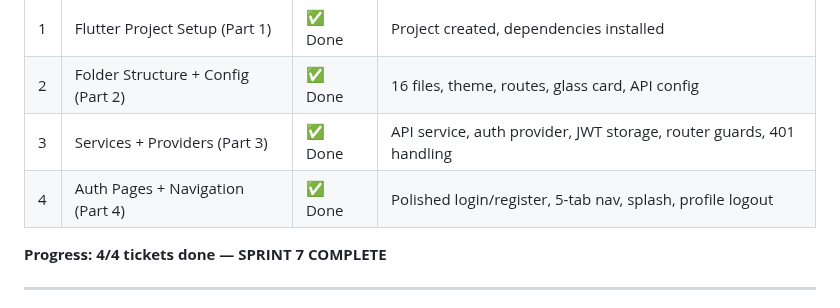
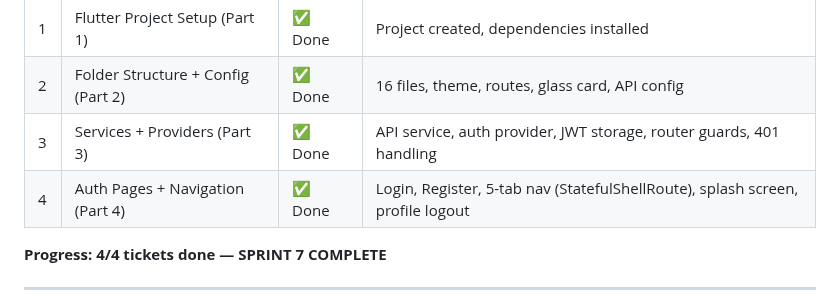
Before and after one commit to p-spec1024/DailyForge, a Markdown page: Trackers/SPRINT_TRACKER.md, the part around the change. Rendered like a GitHub page.

Commit message:
docs: update S7-T4 notes with StatefulShellRoute detail
Co-Authored-By: Claude Opus 4.6 (1M context) <noreply@anthropic.com>

```diff
--- a/Trackers/SPRINT_TRACKER.md
+++ b/Trackers/SPRINT_TRACKER.md
@@ -54,7 +54,7 @@ D:\projects\
 | 1 | Flutter Project Setup (Part 1) | ✅ Done | Project created, dependencies installed |
 | 2 | Folder Structure + Config (Part 2) | ✅ Done | 16 files, theme, routes, glass card, API config |
 | 3 | Services + Providers (Part 3) | ✅ Done | API service, auth provider, JWT storage, router guards, 401 handling |
-| 4 | Auth Pages + Navigation (Part 4) | ✅ Done | Polished login/register, 5-tab nav, splash, profile logout |
+| 4 | Auth Pages + Navigation (Part 4) | ✅ Done | Login, Register, 5-tab nav (StatefulShellRoute), splash screen, profile logout |
 
 **Progress: 4/4 tickets done — SPRINT 7 COMPLETE**
 
```
